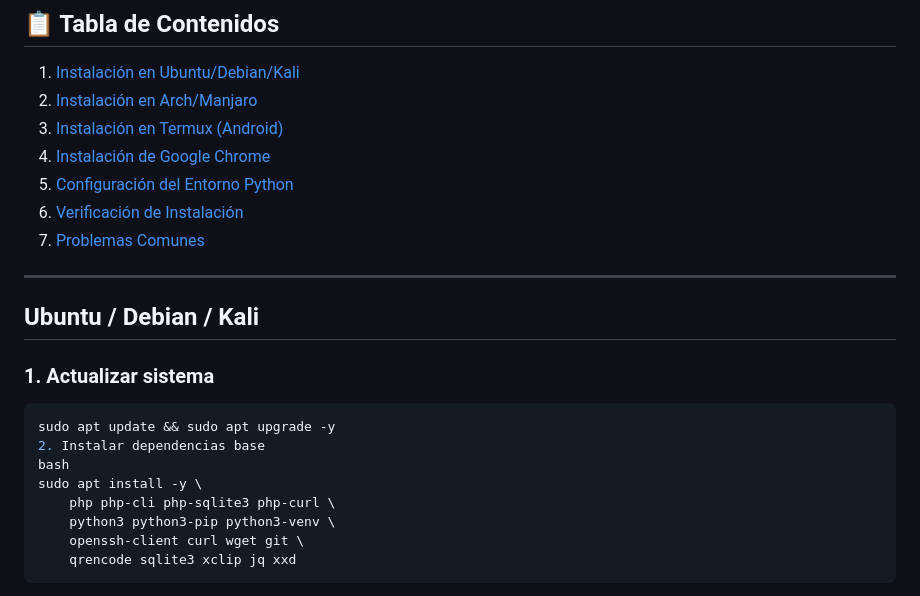
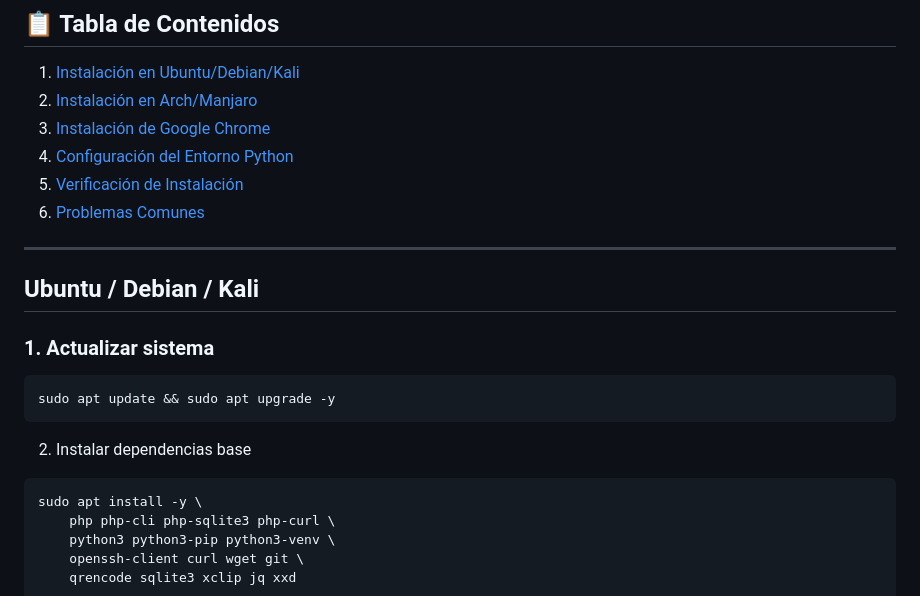
Before and after one commit to Gax-n2o/Advanced-phishing-framework, a Markdown page: Guia_de_instalacion.md, the part around one of its changes. GitHub-like rendering.

````diff
--- a/Guia_de_instalacion.md
+++ b/Guia_de_instalacion.md
@@ -4,11 +4,10 @@
 
 1. [Instalación en Ubuntu/Debian/Kali](#ubuntu-debian-kali)
 2. [Instalación en Arch/Manjaro](#arch-manjaro)
-3. [Instalación en Termux (Android)](#termux-android)
-4. [Instalación de Google Chrome](#google-chrome)
-5. [Configuración del Entorno Python](#entorno-python)
-6. [Verificación de Instalación](#verificación)
-7. [Problemas Comunes](#problemas-comunes)
+3. [Instalación de Google Chrome](#google-chrome)
+4. [Configuración del Entorno Python](#entorno-python)
+5. [Verificación de Instalación](#verificación)
+6. [Problemas Comunes](#problemas-comunes)
 
 ---
 
@@ -17,8 +16,9 @@
 ### 1. Actualizar sistema
 ```bash
 sudo apt update && sudo apt upgrade -y
+```
 2. Instalar dependencias base
-bash
+```bash
 sudo apt install -y \
     php php-cli php-sqlite3 php-curl \
     python3 python3-pip python3-venv \
````
Also changed, not shown: other parts of Guia_de_instalacion.md (+18 -18 lines).
